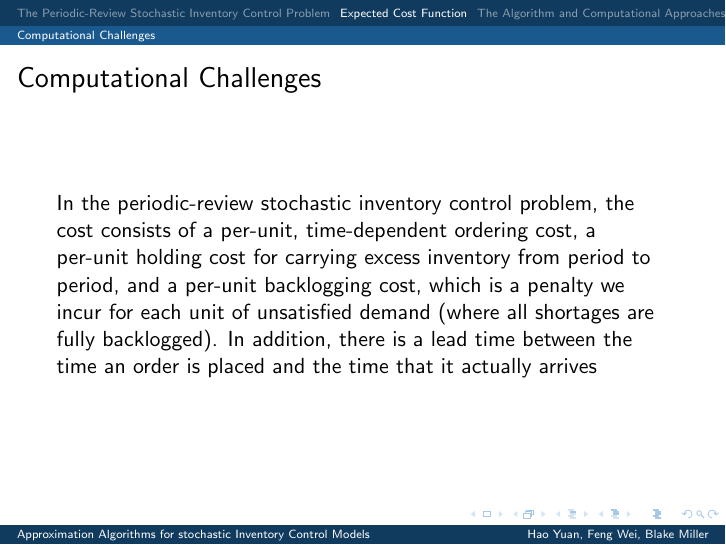
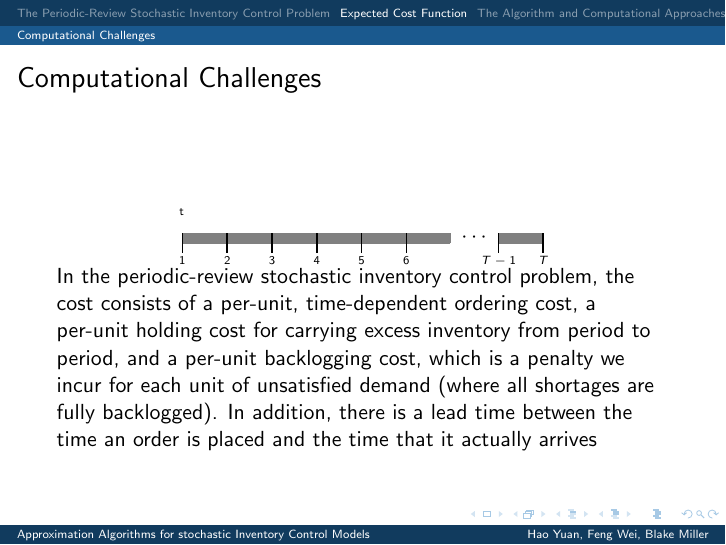
Before and after one commit to haoyuan80s/stochastic-inventory, LaTeX slides (final_presentation.tex): page 4 of 11. Compiled offline with pdfLaTeX.

Commit message:
Add timeline to LaTeX file.

```diff
--- a/final_presentation.tex
+++ b/final_presentation.tex
@@ -1,4 +1,26 @@
 \documentclass{beamer}
+\usepackage{stackengine}
+\renewcommand\useanchorwidth{T}
+\usepackage{xcolor}
+\def\theyearwidth{1.5pt}
+\def\mystrut{\rule{0ex}{1ex}}
+\def\myyrstrut{\rule[-1ex]{0ex}{2ex}}
+\newlength\yrsfboxrule
+\yrsfboxrule .4\fboxrule
+\newcommand\yearwidth[1]{\def\theyearwidth{#1}\ignorespaces}
+\newcommand\skipyears[2][black]{%
+  \fboxrule\yrsfboxrule%
+  \fboxsep=-\yrsfboxrule%
+  \fcolorbox{#1}{#1}{\mystrut\hspace{#2}}%
+  \ignorespaces%
+}
+\newcommand\showyear[2][black]{%
+  \fboxsep=0pt%
+  \stackunder[2pt]{%
+    \colorbox{#1}{\myyrstrut\hspace{\theyearwidth}}%
+  }{\tiny#2}%
+  \ignorespaces%
+}
 \usetheme{Amsterdam}
 
 \title{Approximation Algorithms for stochastic Inventory Control Models}
@@ -46,7 +68,9 @@
   \subsection{Computational Challenges}
   \begin{frame}
   \frametitle{Computational Challenges}
-
+  \vspace{0.5in}\par
+    {\centering\yearwidth{0.8pt}\tclap{\tiny t}\showyear{1}\skipyears[gray]{.3in}\showyear{2}\skipyears[gray]{.3in}\showyear{3}\skipyears[gray]{.3in}\showyear{4}\skipyears[gray]{.3in}\showyear{5}\skipyears[gray]{.3in}\showyear{6}\skipyears[gray]{.3in}$\text{  }\cdots\text{  }$\showyear{$T-1$}\skipyears[gray]{.3in}\showyear{$T$}
+  \par}
   In the periodic-review stochastic inventory control problem, the cost consists of a per-unit, time-dependent ordering cost, a per-unit holding cost for carrying excess inventory from period to period, and a per-unit backlogging cost, which is a penalty we incur for each unit of unsatisfied demand (where all shortages are fully backlogged). In addition, there is a lead time between the time an order is placed and the time that it actually arrives
 
   \end{frame}
```
